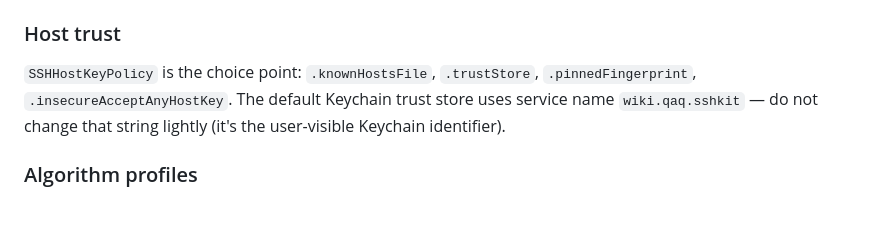
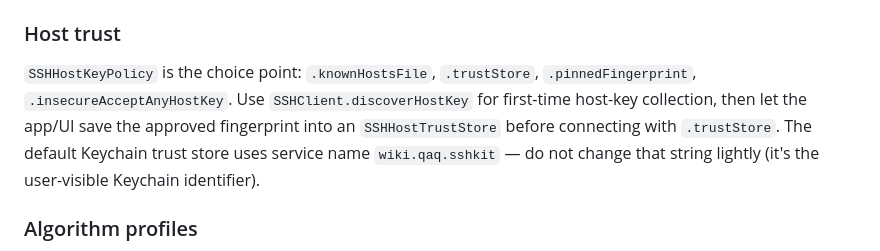
Before and after one commit to Lakr233/SSHKit, a Markdown page: AGENTS.md, the part around the change. Drawn GitHub-style; blank space fills up the shorter version.

Commit message:
Document host key discovery workflow

```diff
--- a/AGENTS.md
+++ b/AGENTS.md
@@ -66,7 +66,7 @@ Runtime conditions (network loss, auth rejection, host-key mismatch, SFTP status
 
 ### Host trust
 
-`SSHHostKeyPolicy` is the choice point: `.knownHostsFile`, `.trustStore`, `.pinnedFingerprint`, `.insecureAcceptAnyHostKey`. The default Keychain trust store uses service name `wiki.qaq.sshkit` — do not change that string lightly (it's the user-visible Keychain identifier).
+`SSHHostKeyPolicy` is the choice point: `.knownHostsFile`, `.trustStore`, `.pinnedFingerprint`, `.insecureAcceptAnyHostKey`. Use `SSHClient.discoverHostKey` for first-time host-key collection, then let the app/UI save the approved fingerprint into an `SSHHostTrustStore` before connecting with `.trustStore`. The default Keychain trust store uses service name `wiki.qaq.sshkit` — do not change that string lightly (it's the user-visible Keychain identifier).
 
 ### Algorithm profiles
 
```
